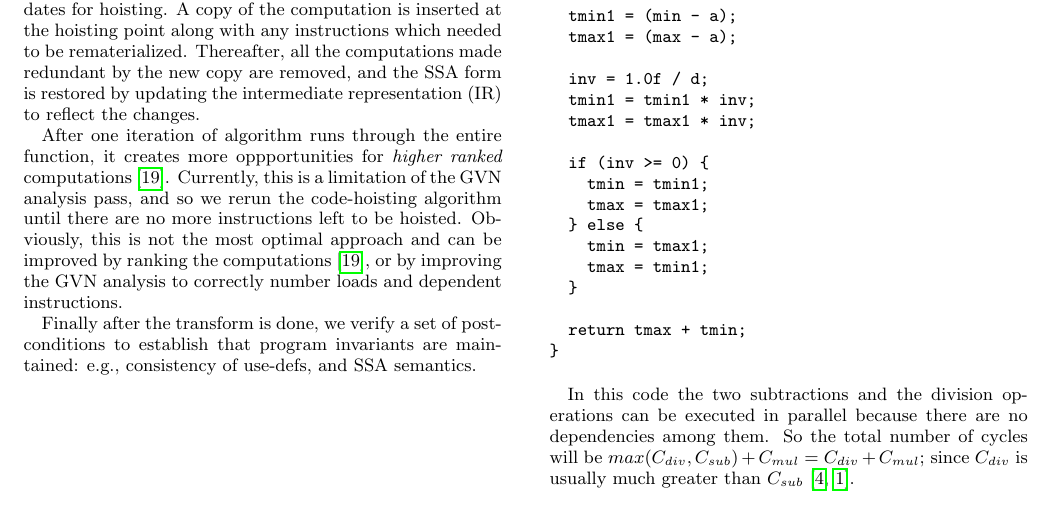
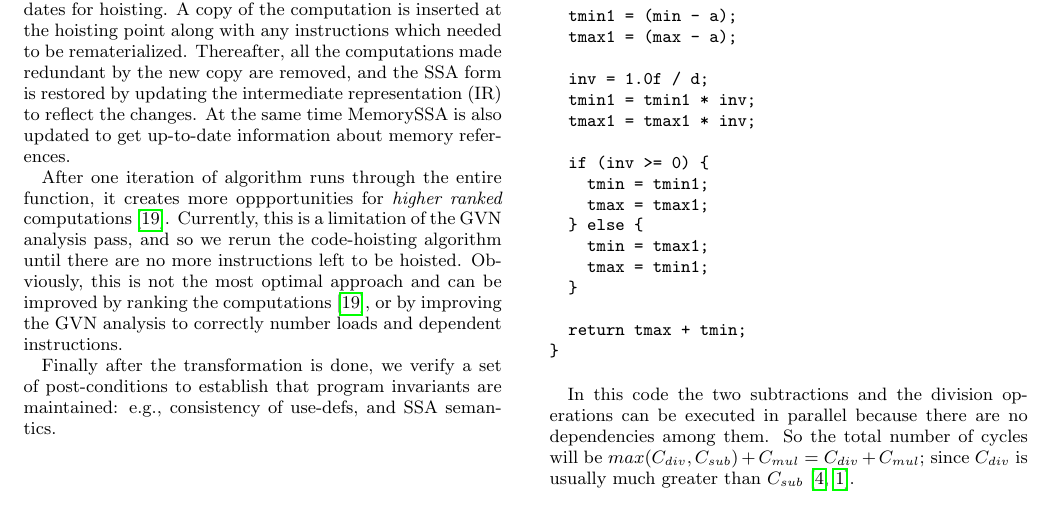
Before and after one commit to reSHARMA/gvn-hoist, a LaTeX paper (hoist.tex): part of page 4 of 7, cut so that both start at the same text. Compiled offline with pdfLaTeX.

Commit message:
cleanup from the write

```diff
--- a/hoist.tex
+++ b/hoist.tex
@@ -358,7 +359,8 @@ identical instructions, they are suitable candidates for hoisting. A copy of the
 computation is inserted at the hoisting point along with any instructions which
 needed to be rematerialized. Thereafter, all the computations made redundant by
 the new copy are removed, and the \SSA{} form is restored by updating the
-intermediate representation (IR) to reflect the changes.
+intermediate representation (IR) to reflect the changes. At the same time
+MemorySSA is also updated to get up-to-date information about memory references.
 
 After one iteration of algorithm runs through the entire function, it creates
 more oppportunities for \emph{higher ranked} computations
@@ -369,9 +371,9 @@ approach and can be improved by ranking the computations \cite{rosen1988global},
 or by improving the \GVN{} analysis to correctly number loads and dependent
 instructions.
 
-Finally after the transform is done, we verify a set of post-conditions to
-establish that program invariants are maintained: e.g., consistency of
-use-defs, and \SSA{} semantics.
+Finally after the transformation is done, we verify a set of post-conditions to
+establish that program invariants are maintained: e.g., consistency of use-defs,
+and \SSA{} semantics.
 
 \newpage
 
```
Also changed, not shown: hoist.tex (7 more changed lines).
